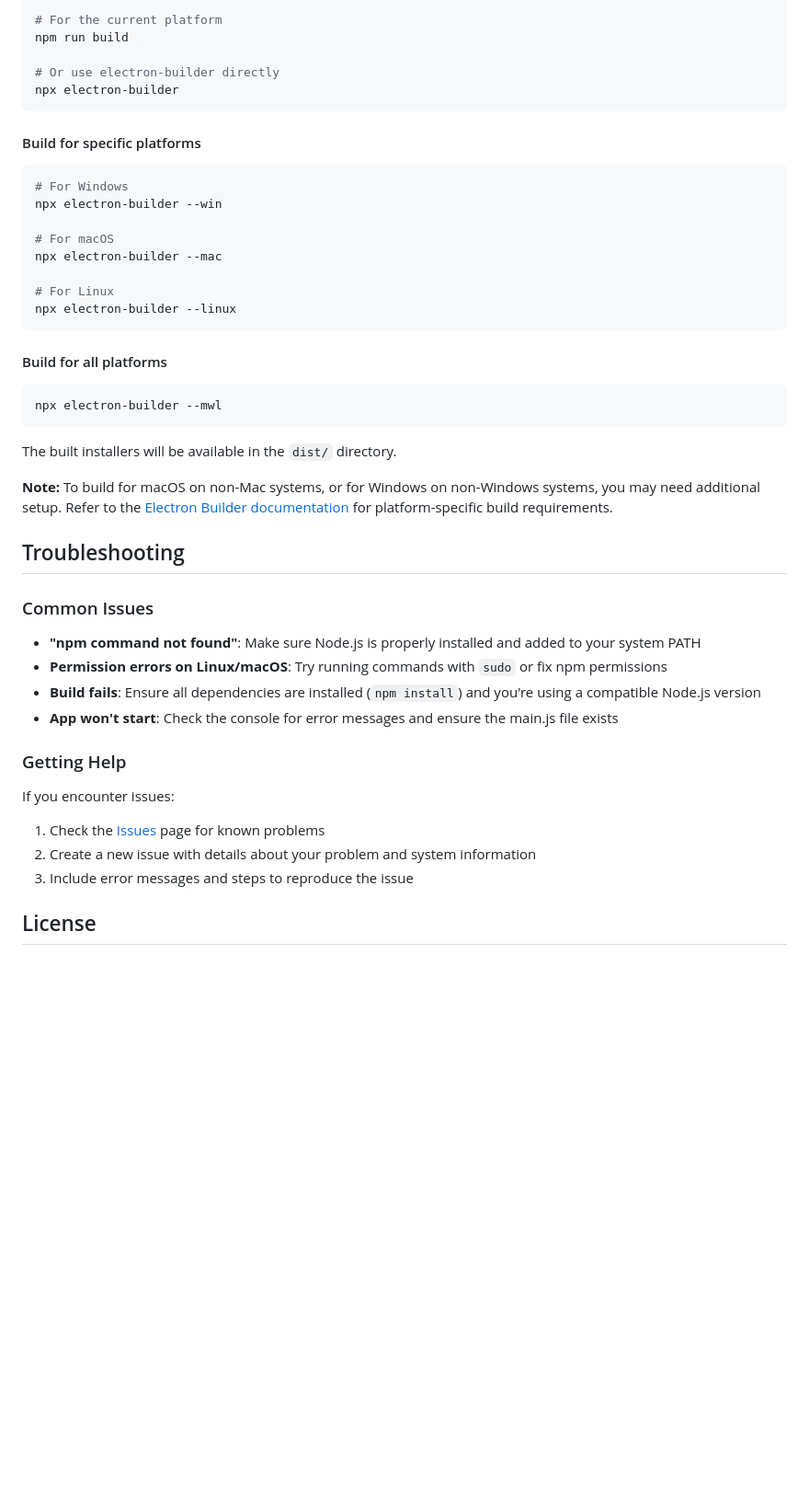
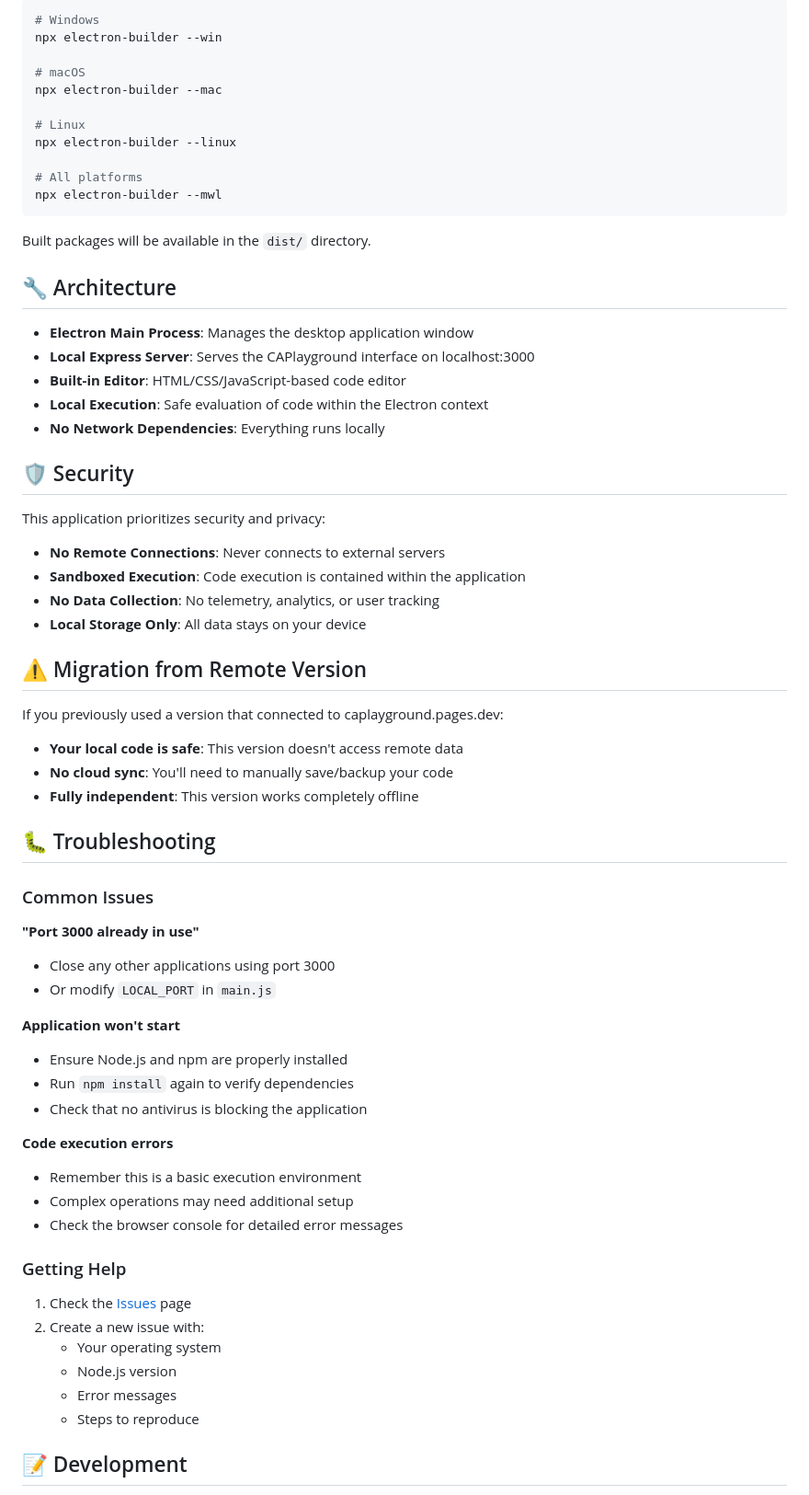
Before and after one commit to Sandbox-Escape/caplayground-desktop-unofficial, a Markdown page: README.md, the part around the change printed below. Shown: that part at 92% size. Drawn GitHub-style; blank space fills up the shorter version.

````diff
--- a/README.md
+++ b/README.md
@@ -77,49 +83,68 @@ npm install --save-dev electron-builder
 ```bash
-# For the current platform
-npm run build
-
-# Or use electron-builder directly
-npx electron-builder
-```
-
-#### Build for specific platforms
-
-```bash
-# For Windows
+# Windows
 npx electron-builder --win
 
-# For macOS
+# macOS
 npx electron-builder --mac
 
-# For Linux
+# Linux
 npx electron-builder --linux
-```
 
-#### Build for all platforms
-
-```bash
+# All platforms
 npx electron-builder --mwl
 ```
 
-The built installers will be available in the `dist/` directory.
+Built packages will be available in the `dist/` directory.
 
-**Note:** To build for macOS on non-Mac systems, or for Windows on non-Windows systems, you may need additional setup. Refer to the [Electron Builder documentation](https://www.electron.build/) for platform-specific build requirements.
+## 🔧 Architecture
 
-## Troubleshooting
+- **Electron Main Process**: Manages the desktop application window
+- **Local Express Server**: Serves the CAPlayground interface on localhost:3000
+- **Built-in Editor**: HTML/CSS/JavaScript-based code editor
+- **Local Execution**: Safe evaluation of code within the Electron context
+- **No Network Dependencies**: Everything runs locally
+
+## 🛡️ Security
+
+This application prioritizes security and privacy:
+- **No Remote Connections**: Never connects to external servers
+- **Sandboxed Execution**: Code execution is contained within the application
+- **No Data Collection**: No telemetry, analytics, or user tracking
+- **Local Storage Only**: All data stays on your device
+
+## ⚠️ Migration from Remote Version
+
+If you previously used a version that connected to caplayground.pages.dev:
+- **Your local code is safe**: This version doesn't access remote data
+- **No cloud sync**: You'll need to manually save/backup your code
+- **Fully independent**: This version works completely offline
+
+## 🐛 Troubleshooting
 
 ### Common Issues
 
-- **"npm command not found"**: Make sure Node.js is properly installed and added to your system PATH
-- **Permission errors on Linux/macOS**: Try running commands with `sudo` or fix npm permissions
-- **Build fails**: Ensure all dependencies are installed (`npm install`) and you're using a compatible Node.js version
-- **App won't start**: Check the console for error messages and ensure the main.js file exists
+**"Port 3000 already in use"**
+- Close any other applications using port 3000
+- Or modify `LOCAL_PORT` in `main.js`
+
+**Application won't start**
+- Ensure Node.js and npm are properly installed
+- Run `npm install` again to verify dependencies
+- Check that no antivirus is blocking the application
+
+**Code execution errors**
+- Remember this is a basic execution environment
+- Complex operations may need additional setup
+- Check the browser console for detailed error messages
 
 ### Getting Help
 
-If you encounter issues:
-1. Check the [Issues](https://github.com/Sandbox-Escape/caplayground-desktop-unofficial/issues) page for known problems
-2. Create a new issue with details about your problem and system information
-3. Include error messages and steps to reproduce the issue
+1. Check the [Issues](https://github.com/Sandbox-Escape/caplayground-desktop-unofficial/issues) page
+2. Create a new issue with:
+   - Your operating system
+   - Node.js version
+   - Error messages
+   - Steps to reproduce
 
-## License
+## 📝 Development
 
````
Also changed, not shown: other parts of README.md (+64 -40 lines).
